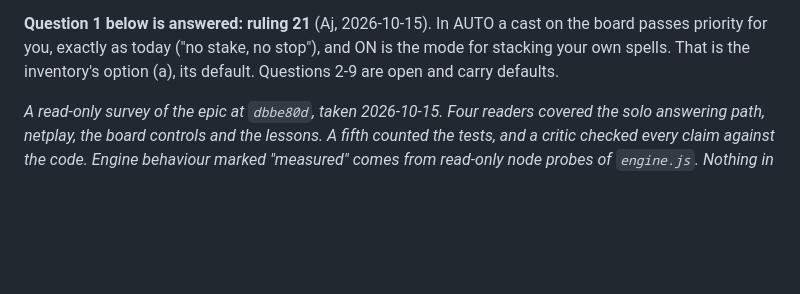
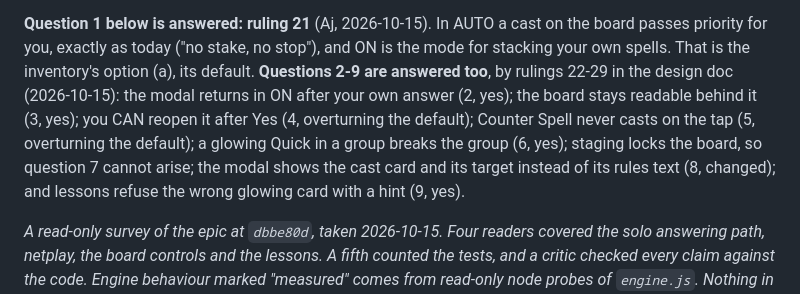
Before and after one commit to aquielleoz/CardmenFighter, a Markdown page: docs/DRAG-AND-STACK-STEP4.md, the part around the change. Rendered like a GitHub page; blank space fills up the shorter version.

```diff
--- a/docs/DRAG-AND-STACK-STEP4.md
+++ b/docs/DRAG-AND-STACK-STEP4.md
@@ -12,7 +12,12 @@ grafted onto the open window. **On the Rival's turn it refuses** (`"Not your tur
 
 **Question 1 below is answered: ruling 21** (Aj, 2026-10-15). In AUTO a cast on the board passes priority for you,
 exactly as today ("no stake, no stop"), and ON is the mode for stacking your own spells. That is the inventory's
-option (a), its default. Questions 2-9 are open and carry defaults.
+option (a), its default. **Questions 2-9 are answered too**, by rulings 22-29 in the design doc (2026-10-15): the
+modal returns in ON after your own answer (2, yes); the board stays readable behind it (3, yes); you CAN reopen it
+after Yes (4, overturning the default); Counter Spell never casts on the tap (5, overturning the default); a glowing
+Quick in a group breaks the group (6, yes); staging locks the board, so question 7 cannot arise; the modal shows the
+cast card and its target instead of its rules text (8, changed); and lessons refuse the wrong glowing card with a
+hint (9, yes).
 
 *A read-only survey of the epic at `dbbe80d`, taken 2026-10-15. Four readers covered the solo answering path,
 netplay, the board controls and the lessons. A fifth counted the tests, and a critic checked every claim against
```
Also changed, not shown: docs/DRAG-AND-STACK-DESIGN.md (+22 -0 lines).
